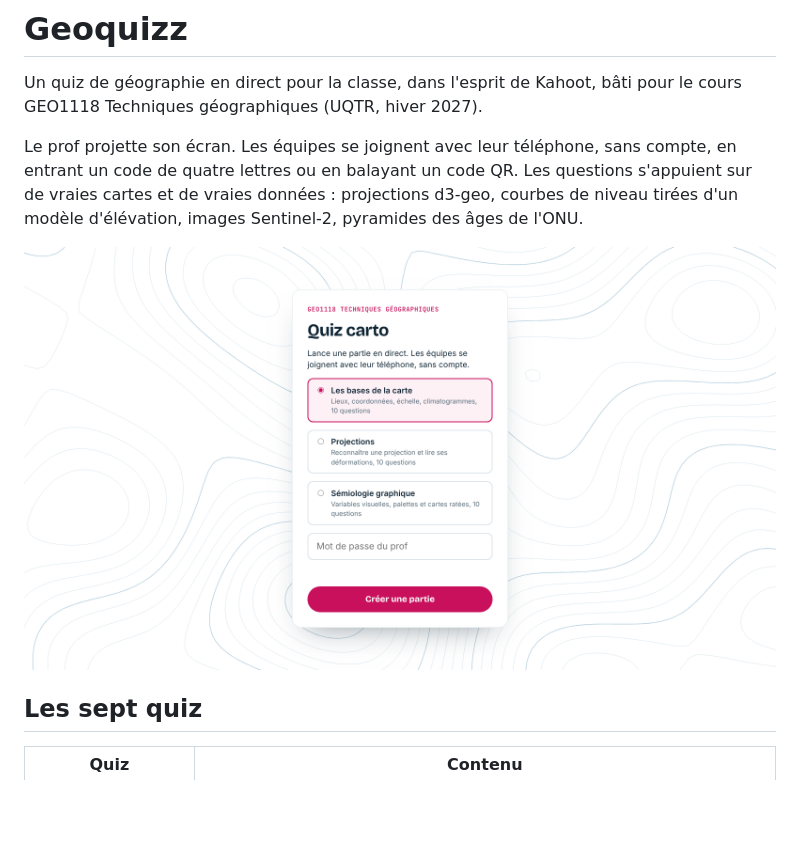
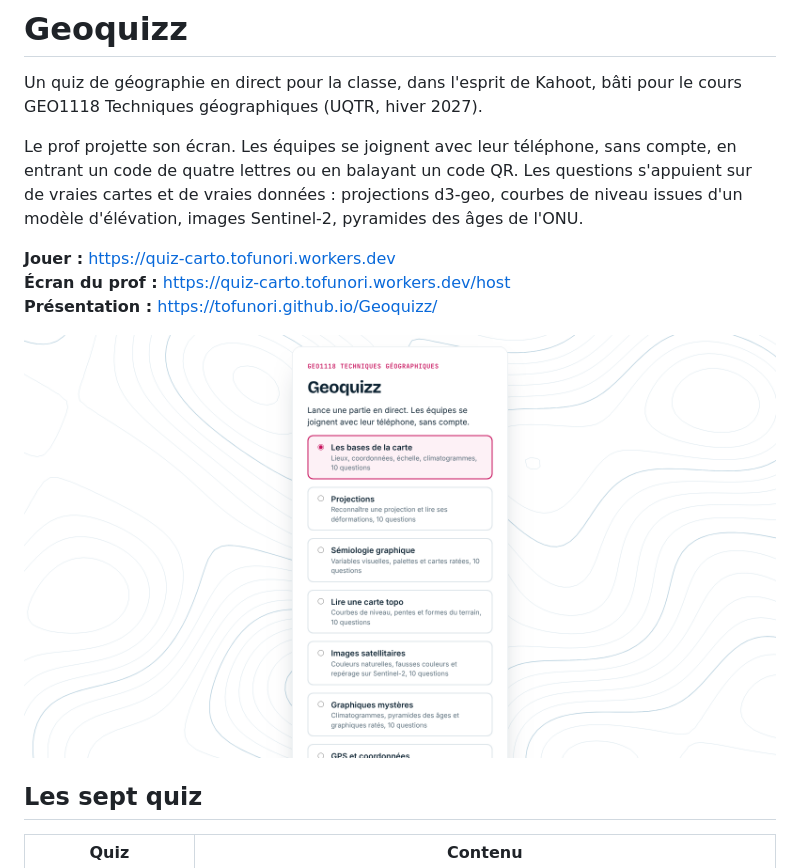
Before and after one commit to tofunori/Geoquizz, a Markdown page: README.md, the part around the change. Rendered like a GitHub page; pictures changed too: docs/captures/choix-du-quiz.png; blank space fills up the shorter version.

Commit message:
Page de présentation pour GitHub Pages
Co-Authored-By: Claude Opus 5.5 <noreply@anthropic.com>
Claude-Session: https://claude.ai/code/session_0122rRaMJEiD5hnp81Hq77xV

```diff
--- a/README.md
+++ b/README.md
@@ -2,7 +2,11 @@
 
 Un quiz de géographie en direct pour la classe, dans l'esprit de Kahoot, bâti pour le cours GEO1118 Techniques géographiques (UQTR, hiver 2027).
 
-Le prof projette son écran. Les équipes se joignent avec leur téléphone, sans compte, en entrant un code de quatre lettres ou en balayant un code QR. Les questions s'appuient sur de vraies cartes et de vraies données : projections d3-geo, courbes de niveau tirées d'un modèle d'élévation, images Sentinel-2, pyramides des âges de l'ONU.
+Le prof projette son écran. Les équipes se joignent avec leur téléphone, sans compte, en entrant un code de quatre lettres ou en balayant un code QR. Les questions s'appuient sur de vraies cartes et de vraies données : projections d3-geo, courbes de niveau issues d'un modèle d'élévation, images Sentinel-2, pyramides des âges de l'ONU.
+
+**Jouer :** https://quiz-carto.tofunori.workers.dev
+**Écran du prof :** https://quiz-carto.tofunori.workers.dev/host
+**Présentation :** https://tofunori.github.io/Geoquizz/
 
 ![Choix du quiz](docs/captures/choix-du-quiz.png)
 
```
Also changed, not shown: docs/captures/telephone.png (added), 1 other file.
